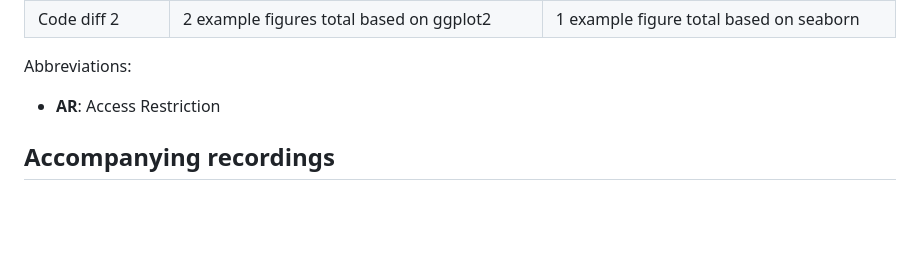
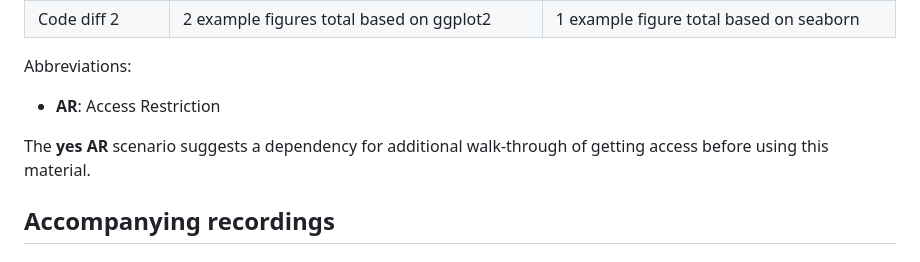
Before and after one commit to nf-osi/tutorials, a Markdown page: analysis_workshop_2024/README.md, the part around the change. Drawn GitHub-style; blank space fills up the shorter version.

Commit message:
Add note

```diff
--- a/analysis_workshop_2024/README.md
+++ b/analysis_workshop_2024/README.md
@@ -34,6 +34,8 @@ Abbreviations:
 
 - **AR**: Access Restriction
 
+The **yes AR** scenario suggests a dependency for additional walk-through of getting access before using this material.
+
 ## Accompanying recordings
 
 ### Cavatica
```
